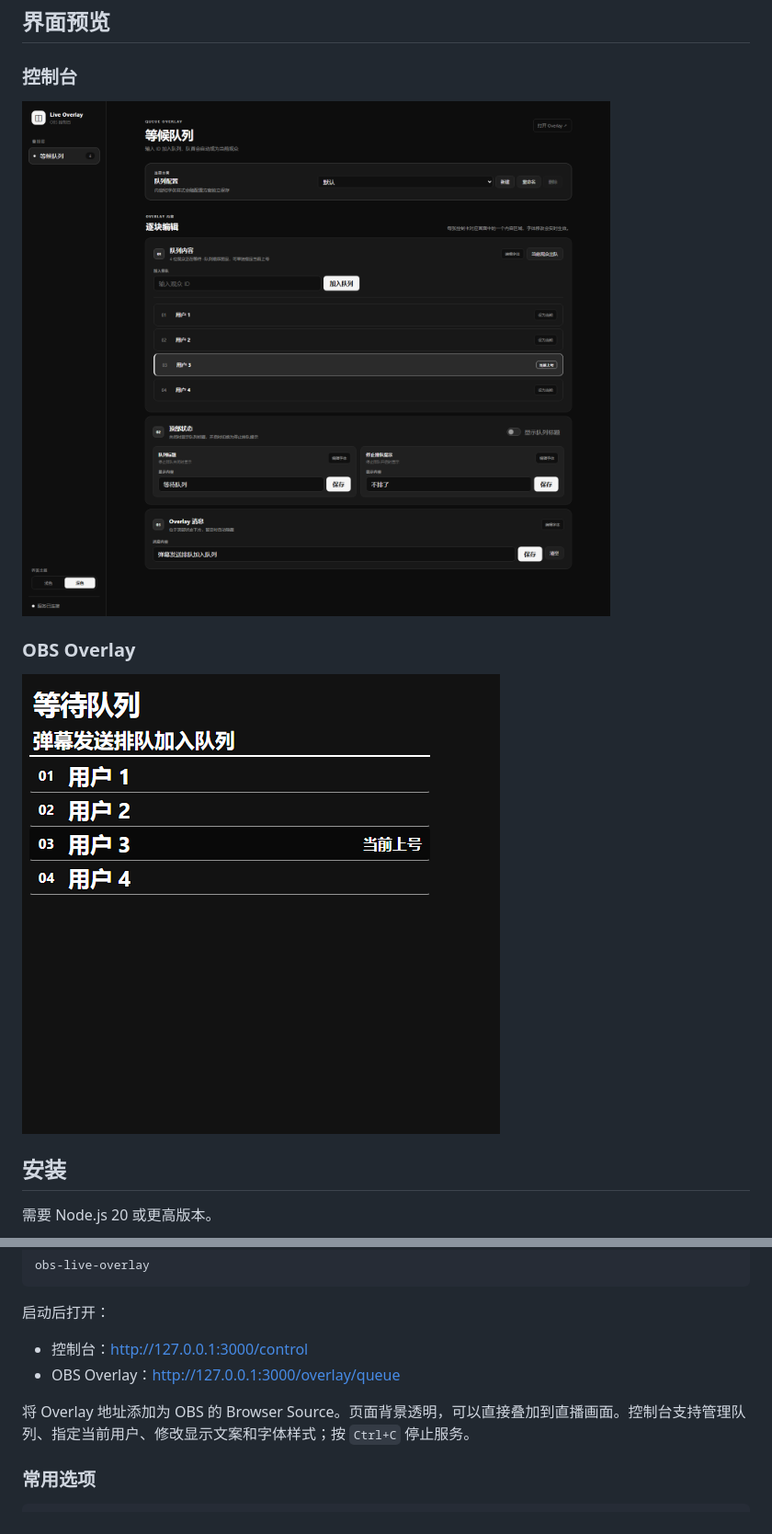
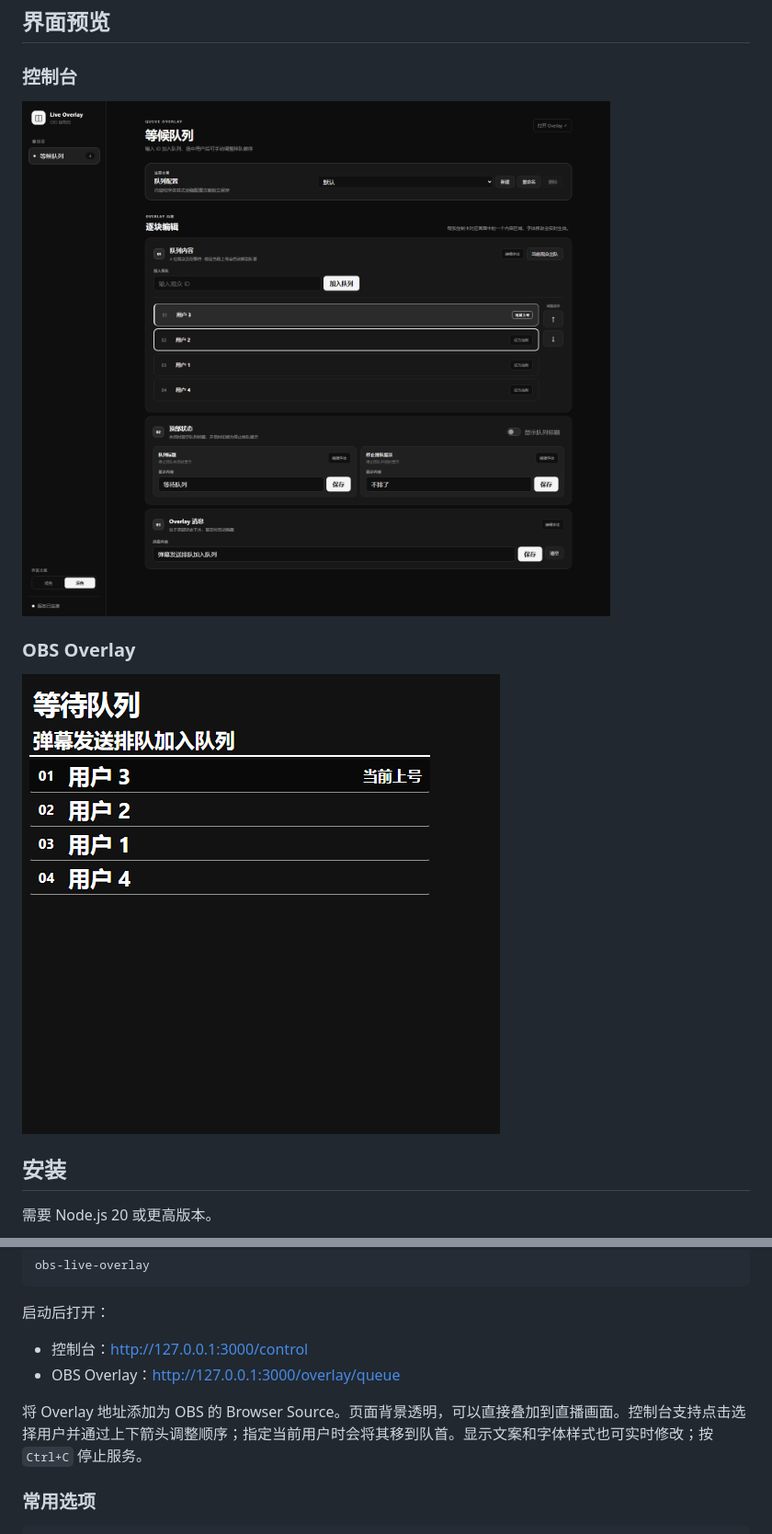
Before and after one commit to leejkee/obs-live-overlay, a Markdown page: README.md, 2 parts joined by grey strips. Shown at 92% size. Drawn GitHub-style; pictures changed too: docs/images/control-console.png, docs/images/queue-overlay.png.

```diff
--- a/README.md
+++ b/README.md
@@ -33,7 +33,7 @@ obs-live-overlay
 - 控制台：<http://127.0.0.1:3000/control>
 - OBS Overlay：<http://127.0.0.1:3000/overlay/queue>
 
-将 Overlay 地址添加为 OBS 的 Browser Source。页面背景透明，可以直接叠加到直播画面。控制台支持管理队列、指定当前用户、修改显示文案和字体样式；按 `Ctrl+C` 停止服务。
+将 Overlay 地址添加为 OBS 的 Browser Source。页面背景透明，可以直接叠加到直播画面。控制台支持点击选择用户并通过上下箭头调整顺序；指定当前用户时会将其移到队首。显示文案和字体样式也可实时修改；按 `Ctrl+C` 停止服务。
 
 ### 常用选项
 
```
Also changed, not shown: RELEASE.md (+2 -0 lines), docs/design.md (+2 -2 lines), 11 other files.
